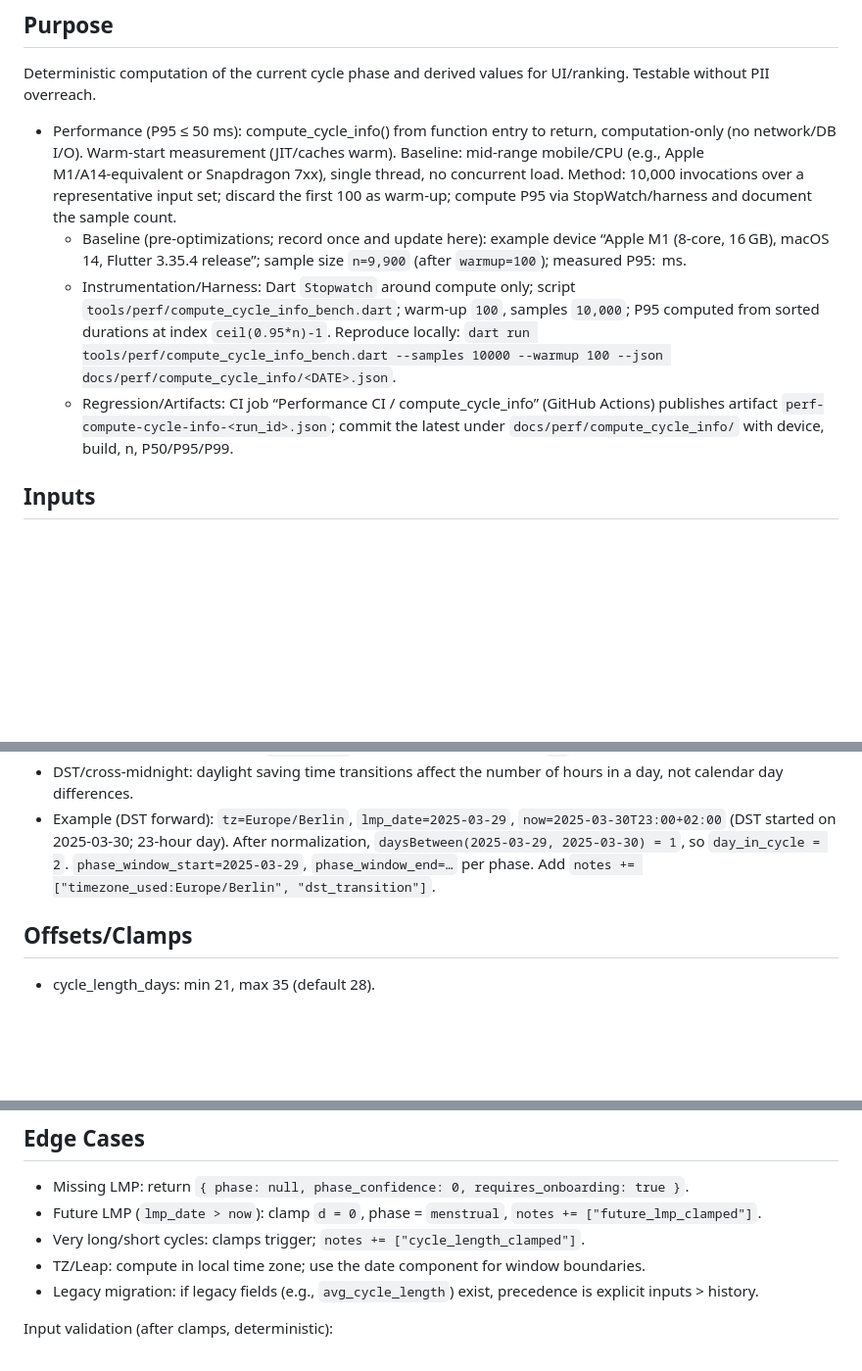
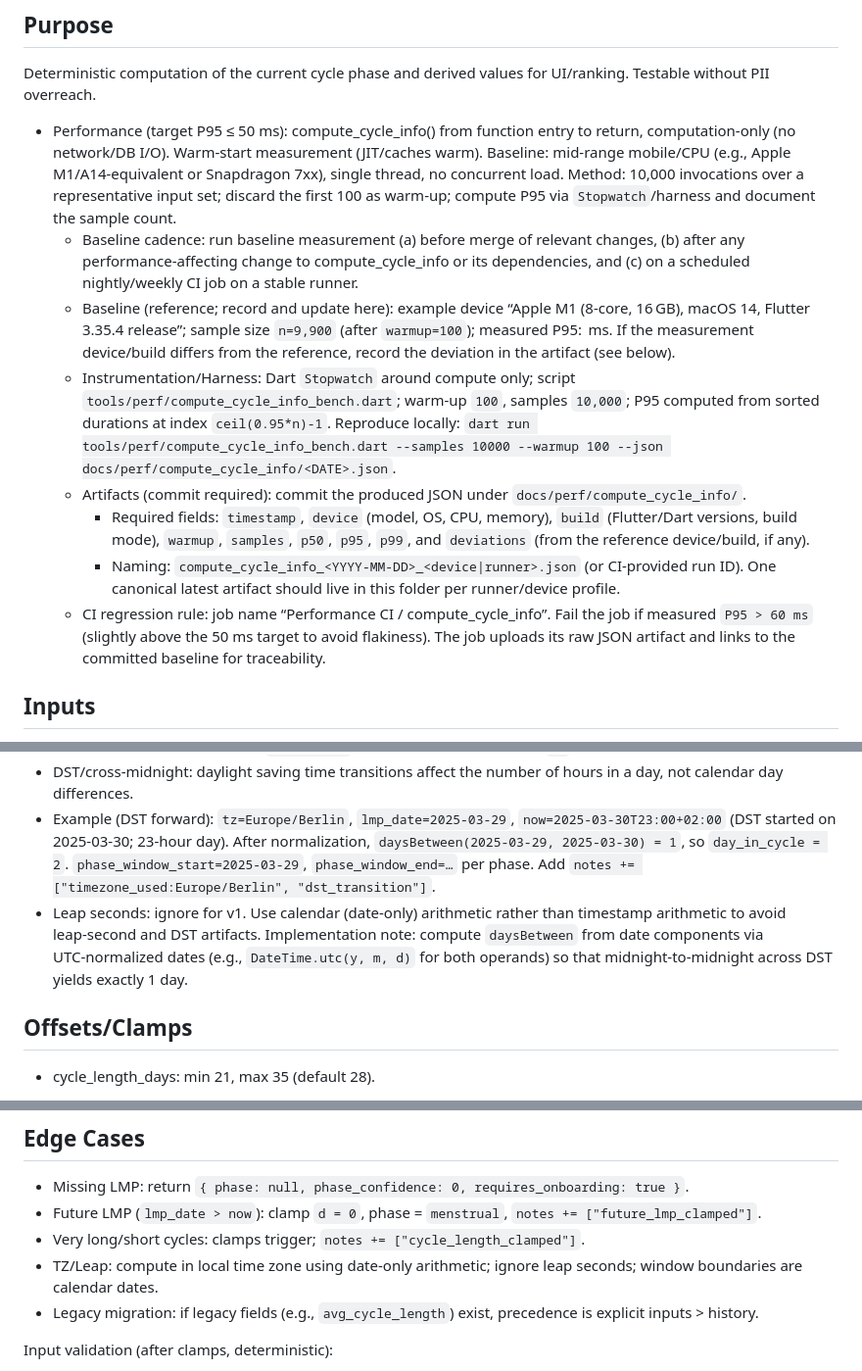
Before and after one commit to luvi-team/luvi-app, a Markdown page: docs/contracts/compute_cycle_info.md, 3 parts joined by grey strips. Shown at 98% size. Drawn GitHub-style; blank space fills up the shorter version.

Commit message:
docs(perf): baseline cadence, artifacts, regression threshold + leap-second note (CR #9, #10)

```diff
--- a/docs/contracts/compute_cycle_info.md
+++ b/docs/contracts/compute_cycle_info.md
@@ -6,10 +6,14 @@ Applies to: S1 and subsequent sprints until revision
 ## Purpose
 Deterministic computation of the current cycle phase and derived values for UI/ranking. Testable without PII overreach.
 
-- Performance (P95 ≤ 50 ms): compute_cycle_info() from function entry to return, computation‑only (no network/DB I/O). Warm‑start measurement (JIT/caches warm). Baseline: mid‑range mobile/CPU (e.g., Apple M1/A14‑equivalent or Snapdragon 7xx), single thread, no concurrent load. Method: 10,000 invocations over a representative input set; discard the first 100 as warm‑up; compute P95 via StopWatch/harness and document the sample count.
-  - Baseline (pre‑optimizations; record once and update here): example device “Apple M1 (8‑core, 16 GB), macOS 14, Flutter 3.35.4 release”; sample size `n=9,900` (after `warmup=100`); measured P95: <value> ms.
+- Performance (target P95 ≤ 50 ms): compute_cycle_info() from function entry to return, computation‑only (no network/DB I/O). Warm‑start measurement (JIT/caches warm). Baseline: mid‑range mobile/CPU (e.g., Apple M1/A14‑equivalent or Snapdragon 7xx), single thread, no concurrent load. Method: 10,000 invocations over a representative input set; discard the first 100 as warm‑up; compute P95 via `Stopwatch`/harness and document the sample count.
+  - Baseline cadence: run baseline measurement (a) before merge of relevant changes, (b) after any performance‑affecting change to compute_cycle_info or its dependencies, and (c) on a scheduled nightly/weekly CI job on a stable runner.
+  - Baseline (reference; record and update here): example device “Apple M1 (8‑core, 16 GB), macOS 14, Flutter 3.35.4 release”; sample size `n=9,900` (after `warmup=100`); measured P95: <value> ms. If the measurement device/build differs from the reference, record the deviation in the artifact (see below).
   - Instrumentation/Harness: Dart `Stopwatch` around compute only; script `tools/perf/compute_cycle_info_bench.dart`; warm‑up `100`, samples `10,000`; P95 computed from sorted durations at index `ceil(0.95*n)-1`. Reproduce locally: `dart run tools/perf/compute_cycle_info_bench.dart --samples 10000 --warmup 100 --json docs/perf/compute_cycle_info/<DATE>.json`.
-  - Regression/Artifacts: CI job “Performance CI / compute_cycle_info” (GitHub Actions) publishes artifact `perf-compute-cycle-info-<run_id>.json`; commit the latest under `docs/perf/compute_cycle_info/` with device, build, n, P50/P95/P99.
+  - Artifacts (commit required): commit the produced JSON under `docs/perf/compute_cycle_info/`.
+    - Required fields: `timestamp`, `device` (model, OS, CPU, memory), `build` (Flutter/Dart versions, build mode), `warmup`, `samples`, `p50`, `p95`, `p99`, and `deviations` (from the reference device/build, if any).
+    - Naming: `compute_cycle_info_<YYYY-MM-DD>_<device|runner>.json` (or CI‑provided run ID). One canonical latest artifact should live in this folder per runner/device profile.
+  - CI regression rule: job name “Performance CI / compute_cycle_info”. Fail the job if measured `P95 > 60 ms` (slightly above the 50 ms target to avoid flakiness). The job uploads its raw JSON artifact and links to the committed baseline for traceability.
 
 ## Inputs
 - lmp_date (string, ISO 8601 `YYYY-MM-DD`, local): First day of the last period. Required.
@@ -53,6 +57,7 @@ Deterministic computation of the current cycle phase and derived values for UI/r
   - For date-only strings (e.g., `YYYY-MM-DD`), interpret them as dates in `tz`.
 - DST/cross-midnight: daylight saving time transitions affect the number of hours in a day, not calendar day differences.
 - Example (DST forward): `tz=Europe/Berlin`, `lmp_date=2025-03-29`, `now=2025-03-30T23:00+02:00` (DST started on 2025‑03‑30; 23‑hour day). After normalization, `daysBetween(2025-03-29, 2025-03-30) = 1`, so `day_in_cycle = 2`. `phase_window_start=2025-03-29`, `phase_window_end=…` per phase. Add `notes += ["timezone_used:Europe/Berlin", "dst_transition"]`.
+ - Leap seconds: ignore for v1. Use calendar (date‑only) arithmetic rather than timestamp arithmetic to avoid leap‑second and DST artifacts. Implementation note: compute `daysBetween` from date components via UTC‑normalized dates (e.g., `DateTime.utc(y, m, d)` for both operands) so that midnight‑to‑midnight across DST yields exactly 1 day.
 
 ## Offsets/Clamps
 - cycle_length_days: min 21, max 35 (default 28).
@@ -73,7 +78,7 @@ References: ACOG Patient Education (Ovulation/Menstrual Cycle); Wilcox AJ et a
 - Missing LMP: return `{ phase: null, phase_confidence: 0, requires_onboarding: true }`.
 - Future LMP (`lmp_date > now`): clamp `d = 0`, phase = `menstrual`, `notes += ["future_lmp_clamped"]`.
 - Very long/short cycles: clamps trigger; `notes += ["cycle_length_clamped"]`.
-- TZ/Leap: compute in local time zone; use the date component for window boundaries.
+- TZ/Leap: compute in local time zone using date‑only arithmetic; ignore leap seconds; window boundaries are calendar dates.
 - Legacy migration: if legacy fields (e.g., `avg_cycle_length`) exist, precedence is explicit inputs > history.
 
 Input validation (after clamps, deterministic):
```
Also changed, not shown: 1 other file.
